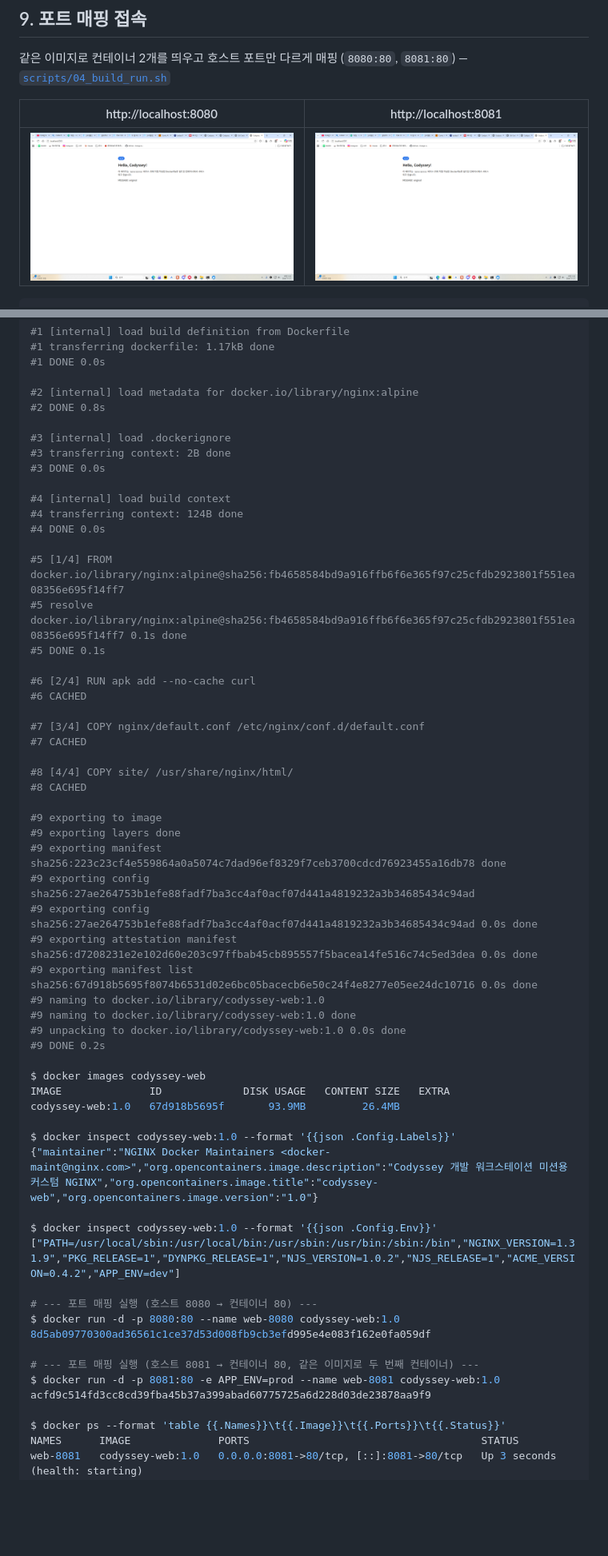
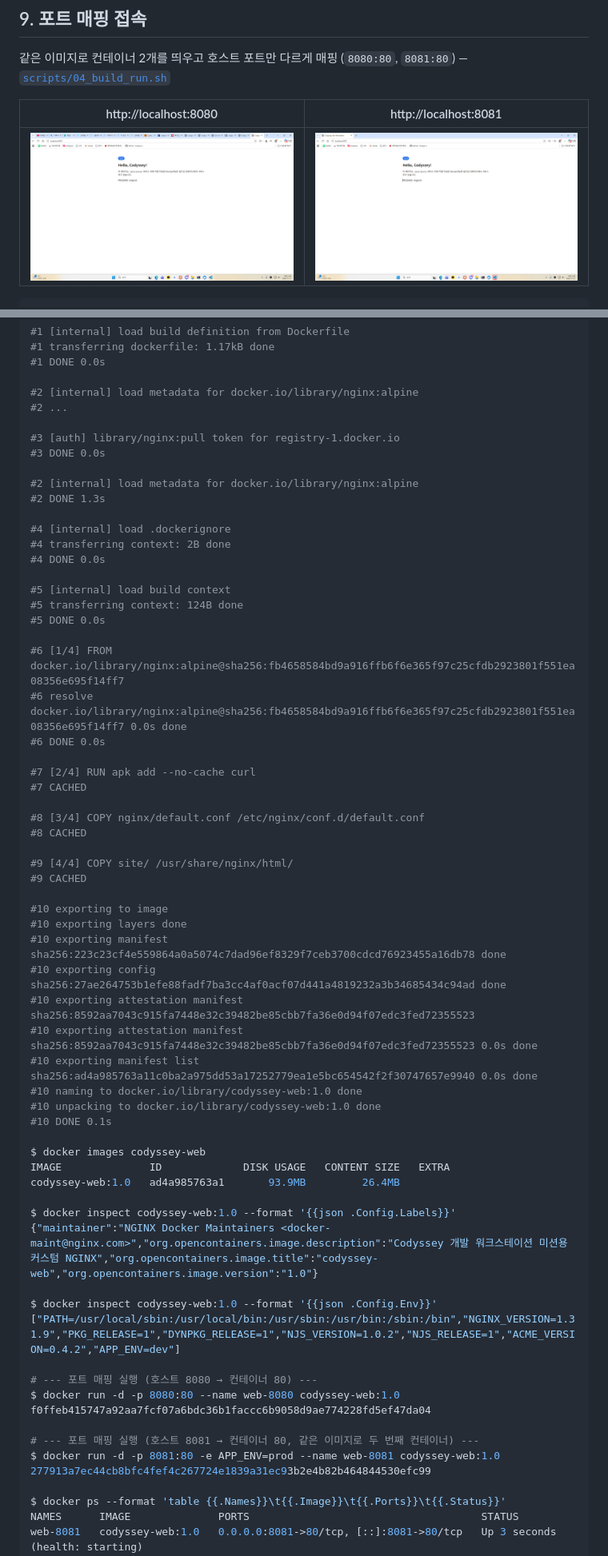
Before and after one commit to ignim-H/ia-codyssey, a Markdown page: 01-dev-workstation/README.md, 2 parts joined by grey strips. Shown at 80% size. GitHub-like rendering; pictures changed too: 01-dev-workstation/docs/screenshots/port-8080.png, 01-dev-workstation/docs/screenshots/port-8081.png; blank space fills up the shorter version.

Commit message:
feat: 01 개발 워크스테이션 미션 (터미널/권한/Docker/Dockerfile/포트/마운트/볼륨/Git)

```diff
--- a/01-dev-workstation/README.md
+++ b/01-dev-workstation/README.md
@@ -522,44 +522,49 @@ $ docker build -t codyssey-web:1.0 'app'
 #1 DONE 0.0s
 
 #2 [internal] load metadata for docker.io/library/nginx:alpine
-#2 DONE 0.8s
+#2 ...
 
-#3 [internal] load .dockerignore
-#3 transferring context: 2B done
+#3 [auth] library/nginx:pull token for registry-1.docker.io
 #3 DONE 0.0s
 
-#4 [internal] load build context
-#4 transferring context: 124B done
+#2 [internal] load metadata for docker.io/library/nginx:alpine
+#2 DONE 1.3s
+
+#4 [internal] load .dockerignore
+#4 transferring context: 2B done
 #4 DONE 0.0s
 
-#5 [1/4] FROM docker.io/library/nginx:alpine@sha256:fb4658584bd9a916ffb6f6e365f97c25cfdb2923801f551ea08356e695f14ff7
-#5 resolve docker.io/library/nginx:alpine@sha256:fb4658584bd9a916ffb6f6e365f97c25cfdb2923801f551ea08356e695f14ff7 0.1s done
-#5 DONE 0.1s
+#5 [internal] load build context
+#5 transferring context: 124B done
+#5 DONE 0.0s
 
-#6 [2/4] RUN apk add --no-cache curl
-#6 CACHED
+#6 [1/4] FROM docker.io/library/nginx:alpine@sha256:fb4658584bd9a916ffb6f6e365f97c25cfdb2923801f551ea08356e695f14ff7
+#6 resolve docker.io/library/nginx:alpine@sha256:fb4658584bd9a916ffb6f6e365f97c25cfdb2923801f551ea08356e695f14ff7 0.0s done
+#6 DONE 0.0s
 
-#7 [3/4] COPY nginx/default.conf /etc/nginx/conf.d/default.conf
+#7 [2/4] RUN apk add --no-cache curl
 #7 CACHED
 
-#8 [4/4] COPY site/ /usr/share/nginx/html/
+#8 [3/4] COPY nginx/default.conf /etc/nginx/conf.d/default.conf
 #8 CACHED
 
-#9 exporting to image
-#9 exporting layers done
-#9 exporting manifest sha256:223c23cf4e559864a0a5074c7dad96ef8329f7ceb3700cdcd76923455a16db78 done
-#9 exporting config sha256:27ae264753b1efe88fadf7ba3cc4af0acf07d441a4819232a3b34685434c94ad
-#9 exporting config sha256:27ae264753b1efe88fadf7ba3cc4af0acf07d441a4819232a3b34685434c94ad 0.0s done
-#9 exporting attestation manifest sha256:d7208231e2e102d60e203c97ffbab45cb895557f5bacea14fe516c74c5ed3dea 0.0s done
-#9 exporting manifest list sha256:67d918b5695f8074b6531d02e6bc05bacecb6e50c24f4e8277e05ee24dc10716 0.0s done
-#9 naming to docker.io/library/codyssey-web:1.0
-#9 naming to docker.io/library/codyssey-web:1.0 done
-#9 unpacking to docker.io/library/codyssey-web:1.0 0.0s done
-#9 DONE 0.2s
+#9 [4/4] COPY site/ /usr/share/nginx/html/
+#9 CACHED
+
+#10 exporting to image
+#10 exporting layers done
+#10 exporting manifest sha256:223c23cf4e559864a0a5074c7dad96ef8329f7ceb3700cdcd76923455a16db78 done
+#10 exporting config sha256:27ae264753b1efe88fadf7ba3cc4af0acf07d441a4819232a3b34685434c94ad done
+#10 exporting attestation manifest sha256:8592aa7043c915fa7448e32c39482be85cbb7fa36e0d94f07edc3fed72355523
+#10 exporting attestation manifest sha256:8592aa7043c915fa7448e32c39482be85cbb7fa36e0d94f07edc3fed72355523 0.0s done
+#10 exporting manifest list sha256:ad4a985763a11c0ba2a975dd53a17252779ea1e5bc654542f2f30747657e9940 0.0s done
+#10 naming to docker.io/library/codyssey-web:1.0 done
+#10 unpacking to docker.io/library/codyssey-web:1.0 done
+#10 DONE 0.1s
 
 $ docker images codyssey-web
 IMAGE              ID             DISK USAGE   CONTENT SIZE   EXTRA
-codyssey-web:1.0   67d918b5695f       93.9MB         26.4MB
+codyssey-web:1.0   ad4a985763a1       93.9MB         26.4MB
 
 $ docker inspect codyssey-web:1.0 --format '{{json .Config.Labels}}'
 {"maintainer":"NGINX Docker Maintainers <docker-maint@nginx.com>","org.opencontainers.image.description":"Codyssey 개발 워크스테이션 미션용 커스텀 NGINX","org.opencontainers.image.title":"codyssey-web","org.opencontainers.image.version":"1.0"}
@@ -569,11 +574,11 @@ $ docker inspect codyssey-web:1.0 --format '{{json .Config.Env}}'
 
 # --- 포트 매핑 실행 (호스트 8080 → 컨테이너 80) ---
 $ docker run -d -p 8080:80 --name web-8080 codyssey-web:1.0
-8d5ab09770300ad36561c1ce37d53d008fb9cb3efd995e4e083f162e0fa059df
+f0ffeb415747a92aa7fcf07a6bdc36b1faccc6b9058d9ae774228fd5ef47da04
 
 # --- 포트 매핑 실행 (호스트 8081 → 컨테이너 80, 같은 이미지로 두 번째 컨테이너) ---
 $ docker run -d -p 8081:80 -e APP_ENV=prod --name web-8081 codyssey-web:1.0
-acfd9c514fd3cc8cd39fba45b37a399abad60775725a6d228d03de23878aa9f9
+277913a7ec44cb8bfc4fef4c267724e1839a31ec93b2e4b82b464844530efc99
 
 $ docker ps --format 'table {{.Names}}\t{{.Image}}\t{{.Ports}}\t{{.Status}}'
 NAMES      IMAGE              PORTS                                     STATUS
```
Also changed, not shown: other parts of 01-dev-workstation/README.md (+146 -148 lines), 01-dev-workstation/docs/screenshots/vscode-github.png (added), 12 other files.
